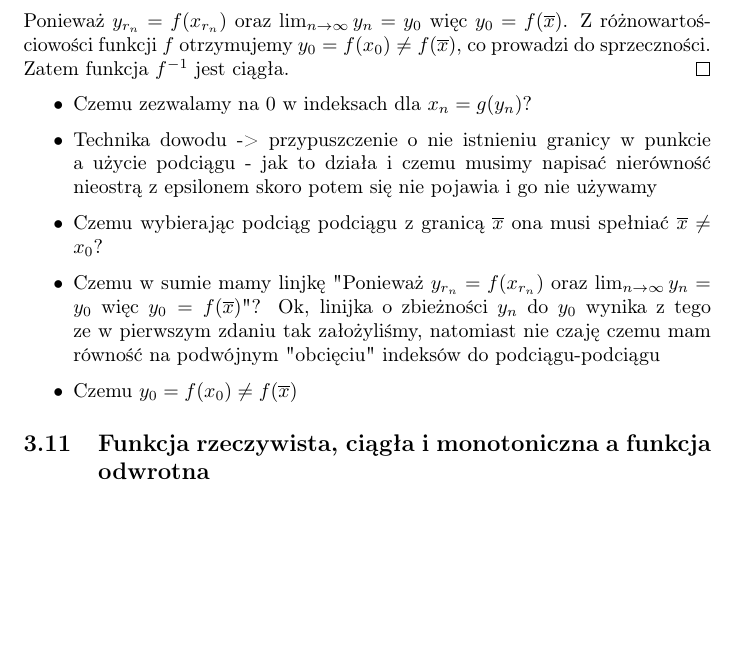
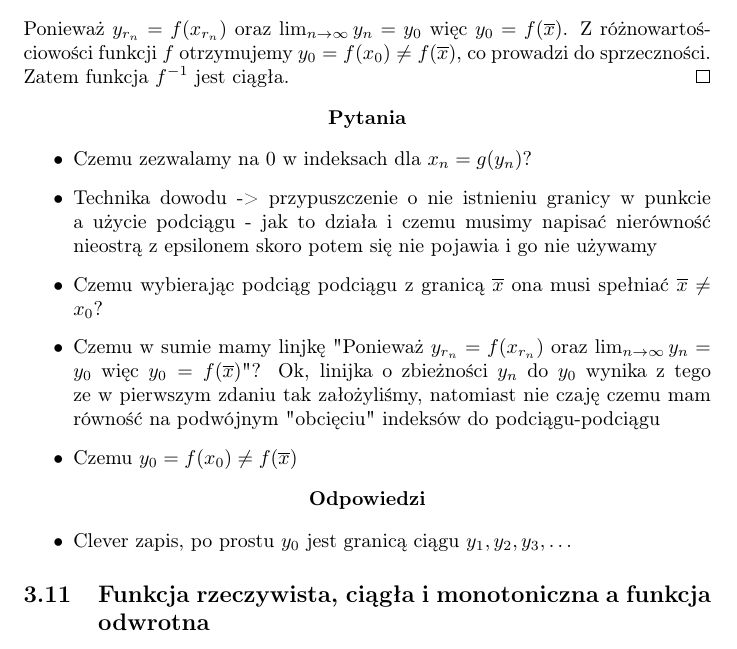
Before and after one commit to kjura/maths, a LaTeX document (rudnicki-analiza/notatki.tex): part of page 13 of 18, cut so that both start at the same text, the shorter picture padded with empty space. Compiled offline with pdfLaTeX.

Commit message:
rudnicki: add first bullet answer for proof of continuous inverse function given compactness, bijection and continuity

```diff
--- a/rudnicki-analiza/notatki.tex
+++ b/rudnicki-analiza/notatki.tex
@@ -551,7 +551,9 @@ W Twierdzeniu 3 (złożenie funkcji):
     Z różnowartościowości funkcji \(f\) otrzymujemy \(y_0 = f(x_0) \neq f(\overline{x})\), co prowadzi
     do sprzeczności. Zatem funkcja \(f^{-1}\) jest ciągła.
 \end{proof}
-
+\begin{center}
+    \textbf{Pytania}
+\end{center}
 \begin{itemize}
     \item Czemu zezwalamy na \(0\) w indeksach dla \(x_n = g(y_n)\)?
     \item Technika dowodu -> przypuszczenie o nie istnieniu granicy w punkcie a użycie podciągu - jak to działa i czemu musimy napisać nierówność nieostrą z epsilonem
@@ -561,6 +563,12 @@ W Twierdzeniu 3 (złożenie funkcji):
     Ok, linijka o zbieżności \(y_n\) do \(y_0\) wynika z tego ze w pierwszym zdaniu tak założyliśmy,
     natomiast nie czaję czemu mam równość na podwójnym "obcięciu" indeksów do podciągu-podciągu
     \item Czemu \(y_0 = f(x_0) \neq f(\overline{x})\)
+\end{itemize}
+\begin{center}
+    \textbf{Odpowiedzi}
+\end{center}
+\begin{itemize}
+    \item Clever zapis, po prostu \(y_0\) jest granicą ciągu \(y_1, y_2, y_3, \dots\)
 \end{itemize}
 
 \subsection{Funkcja rzeczywista, ciągła i monotoniczna a funkcja odwrotna}
```
Also changed, not shown: 1 other file.
